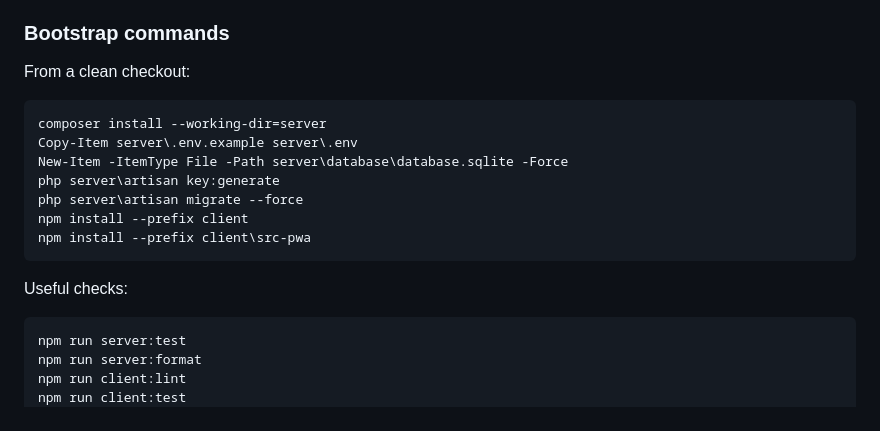
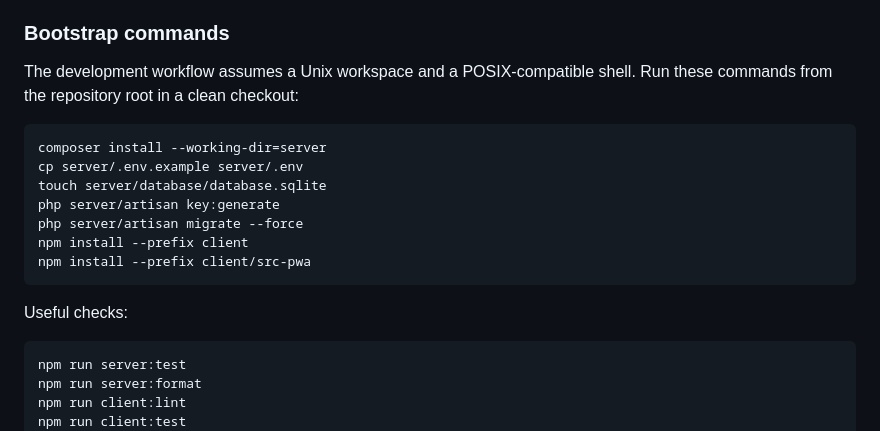
Before and after one commit to KenEucker/rush, a Markdown page: README.md, the part around the change. Drawn GitHub-style.

Commit message:
docs(foundation): assume a Unix workspace for setup
Use POSIX shell examples and forward-slash paths for the documented bootstrap and checks.

Refs: RUSH-001
Requirements: Technical sections 2-3
Tests: git diff --check (passed); both README shell examples checked with bash --posix -n (passed). Documentation-only change; application tests not rerun.

````diff
--- a/README.md
+++ b/README.md
@@ -88,21 +88,22 @@ later tasks in the implementation plan.
 
 ### Bootstrap commands
 
-From a clean checkout:
+The development workflow assumes a Unix workspace and a POSIX-compatible shell.
+Run these commands from the repository root in a clean checkout:
 
-```powershell
+```sh
 composer install --working-dir=server
-Copy-Item server\.env.example server\.env
-New-Item -ItemType File -Path server\database\database.sqlite -Force
-php server\artisan key:generate
-php server\artisan migrate --force
+cp server/.env.example server/.env
+touch server/database/database.sqlite
+php server/artisan key:generate
+php server/artisan migrate --force
 npm install --prefix client
-npm install --prefix client\src-pwa
+npm install --prefix client/src-pwa
 ```
 
 Useful checks:
 
-```powershell
+```sh
 npm run server:test
 npm run server:format
 npm run client:lint
````
